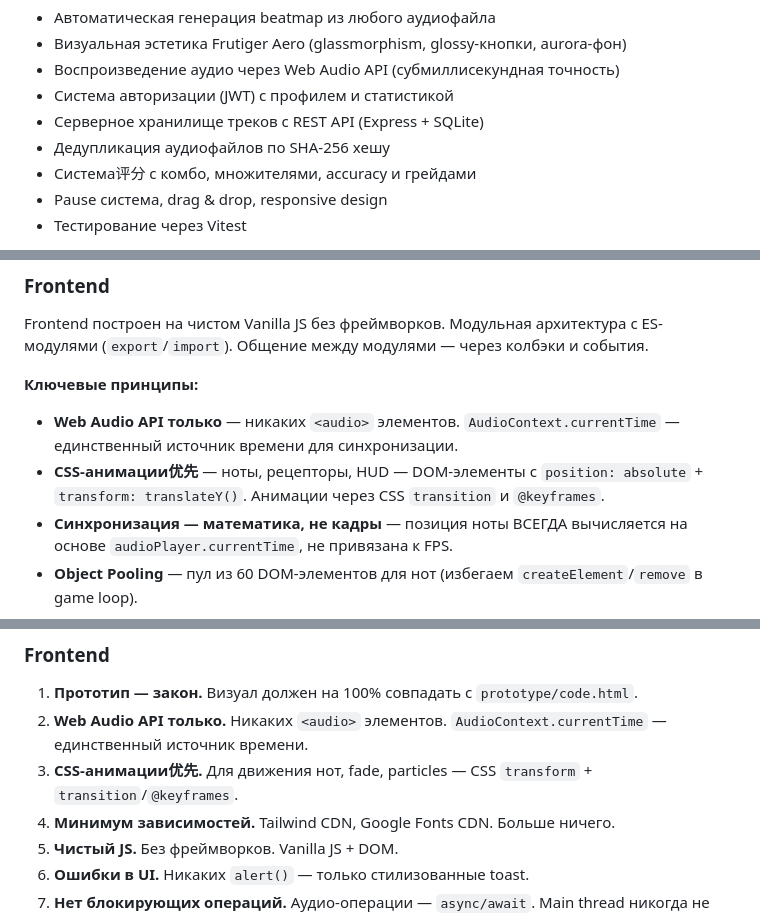
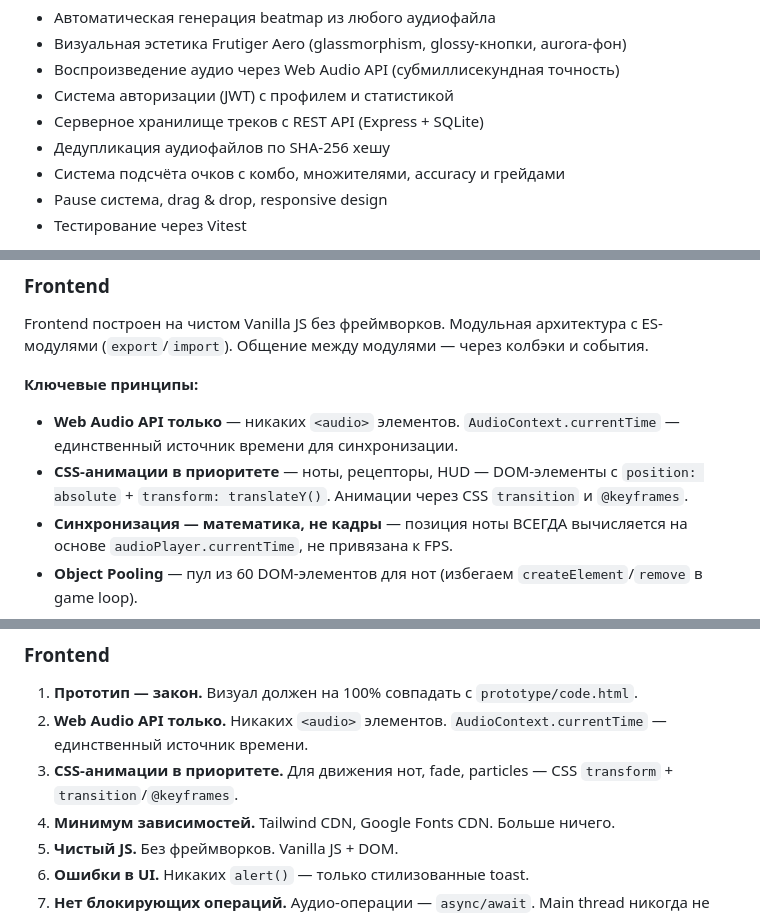
Before and after one commit to 4il228/AeroBeat, a Markdown page: README.md, 3 parts joined by grey strips. Drawn GitHub-style.

Commit message:
fix: remove Chinese characters from README.md

```diff
--- a/README.md
+++ b/README.md
@@ -77,7 +77,7 @@
 - Система авторизации (JWT) с профилем и статистикой
 - Серверное хранилище треков с REST API (Express + SQLite)
 - Дедупликация аудиофайлов по SHA-256 хешу
-- Система评分 с комбо, множителями, accuracy и грейдами
+- Система подсчёта очков с комбо, множителями, accuracy и грейдами
 - Pause система, drag & drop, responsive design
 - Тестирование через Vitest
 
@@ -228,7 +228,7 @@ Frontend построен на чистом Vanilla JS без фреймворк
 
 **Ключевые принципы:**
 - **Web Audio API только** — никаких `<audio>` элементов. `AudioContext.currentTime` — единственный источник времени для синхронизации.
-- **CSS-анимации优先** — ноты, рецепторы, HUD — DOM-элементы с `position: absolute` + `transform: translateY()`. Анимации через CSS `transition` и `@keyframes`.
+- **CSS-анимации в приоритете** — ноты, рецепторы, HUD — DOM-элементы с `position: absolute` + `transform: translateY()`. Анимации через CSS `transition` и `@keyframes`.
 - **Синхронизация — математика, не кадры** — позиция ноты ВСЕГДА вычисляется на основе `audioPlayer.currentTime`, не привязана к FPS.
 - **Object Pooling** — пул из 60 DOM-элементов для нот (избегаем `createElement`/`remove` в game loop).
 
@@ -824,7 +824,7 @@ test('categorizeHit returns perfect for delta < 50ms', () => {
 
 1. **Прототип — закон.** Визуал должен на 100% совпадать с `prototype/code.html`.
 2. **Web Audio API только.** Никаких `<audio>` элементов. `AudioContext.currentTime` — единственный источник времени.
-3. **CSS-анимации优先.** Для движения нот, fade, particles — CSS `transform` + `transition`/`@keyframes`.
+3. **CSS-анимации в приоритете.** Для движения нот, fade, particles — CSS `transform` + `transition`/`@keyframes`.
 4. **Минимум зависимостей.** Tailwind CDN, Google Fonts CDN. Больше ничего.
 5. **Чистый JS.** Без фреймворков. Vanilla JS + DOM.
 6. **Ошибки в UI.** Никаких `alert()` — только стилизованные toast.
```
